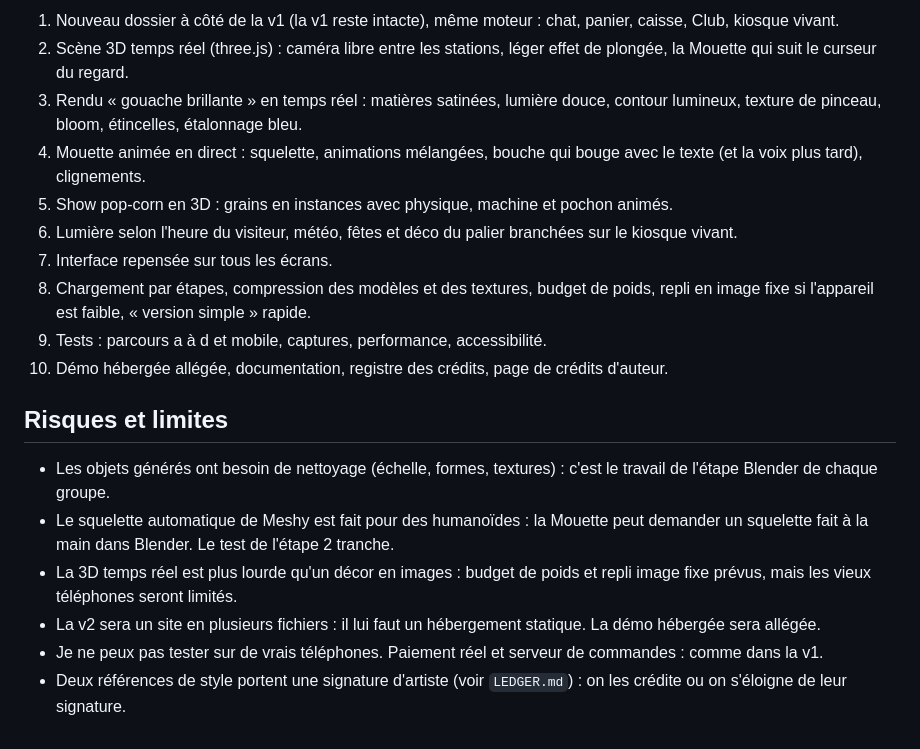
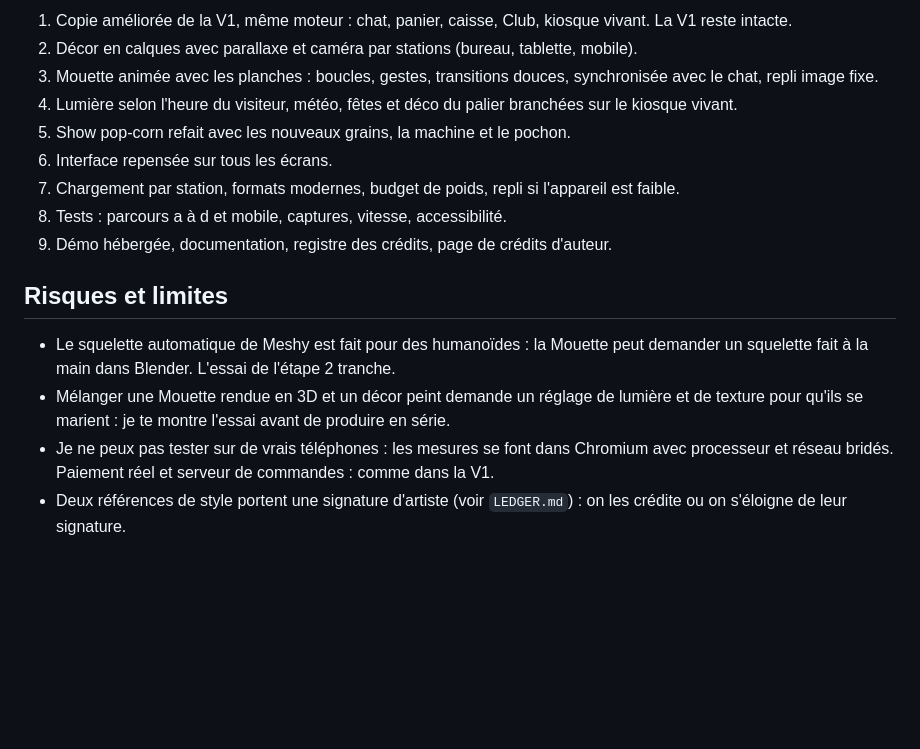
Before and after one commit to Salahsr01/clonage, a Markdown page: cornsty-v1/art/PLAN.md, the part around one of its changes. Rendered like a GitHub page; blank space fills up the shorter version.

```diff
--- a/cornsty-v1/art/PLAN.md
+++ b/cornsty-v1/art/PLAN.md
@@ -35,20 +36,17 @@ Estimation totale : environ 900 à 1 500 crédits sur 3 996, avec un plafond à
 
-1. Nouveau dossier à côté de la v1 (la v1 reste intacte), même moteur : chat, panier, caisse, Club, kiosque vivant.
-2. Scène 3D temps réel (three.js) : caméra libre entre les stations, léger effet de plongée, la Mouette qui suit le curseur du regard.
-3. Rendu « gouache brillante » en temps réel : matières satinées, lumière douce, contour lumineux, texture de pinceau, bloom, étincelles, étalonnage bleu.
-4. Mouette animée en direct : squelette, animations mélangées, bouche qui bouge avec le texte (et la voix plus tard), clignements.
-5. Show pop-corn en 3D : grains en instances avec physique, machine et pochon animés.
-6. Lumière selon l'heure du visiteur, météo, fêtes et déco du palier branchées sur le kiosque vivant.
-7. Interface repensée sur tous les écrans.
-8. Chargement par étapes, compression des modèles et des textures, budget de poids, repli en image fixe si l'appareil est faible, « version simple » rapide.
-9. Tests : parcours a à d et mobile, captures, performance, accessibilité.
-10. Démo hébergée allégée, documentation, registre des crédits, page de crédits d'auteur.
+1. Copie améliorée de la V1, même moteur : chat, panier, caisse, Club, kiosque vivant. La V1 reste intacte.
+2. Décor en calques avec parallaxe et caméra par stations (bureau, tablette, mobile).
+3. Mouette animée avec les planches : boucles, gestes, transitions douces, synchronisée avec le chat, repli image fixe.
+4. Lumière selon l'heure du visiteur, météo, fêtes et déco du palier branchées sur le kiosque vivant.
+5. Show pop-corn refait avec les nouveaux grains, la machine et le pochon.
+6. Interface repensée sur tous les écrans.
+7. Chargement par station, formats modernes, budget de poids, repli si l'appareil est faible.
+8. Tests : parcours a à d et mobile, captures, vitesse, accessibilité.
+9. Démo hébergée, documentation, registre des crédits, page de crédits d'auteur.
 
 ## Risques et limites
 
-- Les objets générés ont besoin de nettoyage (échelle, formes, textures) : c'est le travail de l'étape Blender de chaque groupe.
-- Le squelette automatique de Meshy est fait pour des humanoïdes : la Mouette peut demander un squelette fait à la main dans Blender. Le test de l'étape 2 tranche.
-- La 3D temps réel est plus lourde qu'un décor en images : budget de poids et repli image fixe prévus, mais les vieux téléphones seront limités.
-- La v2 sera un site en plusieurs fichiers : il lui faut un hébergement statique. La démo hébergée sera allégée.
-- Je ne peux pas tester sur de vrais téléphones. Paiement réel et serveur de commandes : comme dans la v1.
+- Le squelette automatique de Meshy est fait pour des humanoïdes : la Mouette peut demander un squelette fait à la main dans Blender. L'essai de l'étape 2 tranche.
+- Mélanger une Mouette rendue en 3D et un décor peint demande un réglage de lumière et de texture pour qu'ils se marient : je te montre l'essai avant de produire en série.
+- Je ne peux pas tester sur de vrais téléphones : les mesures se font dans Chromium avec processeur et réseau bridés. Paiement réel et serveur de commandes : comme dans la V1.
 - Deux références de style portent une signature d'artiste (voir `LEDGER.md`) : on les crédite ou on s'éloigne de leur signature.
```
Also changed, not shown: other parts of cornsty-v1/art/PLAN.md (+22 -21 lines).
